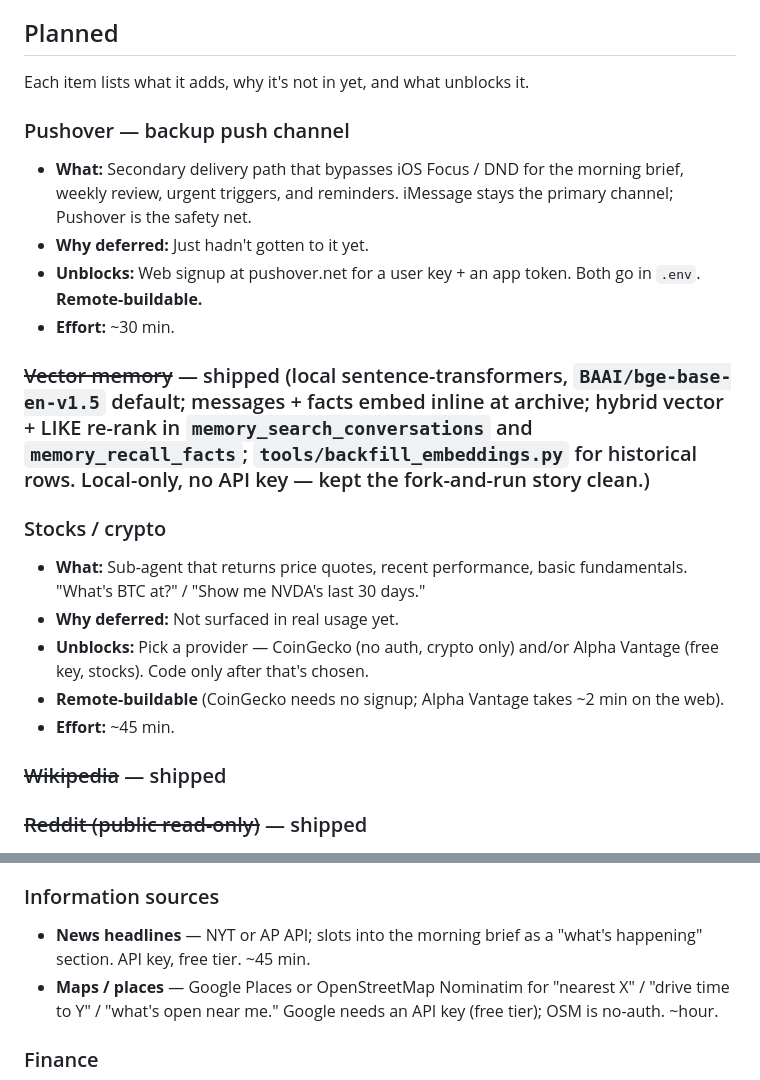
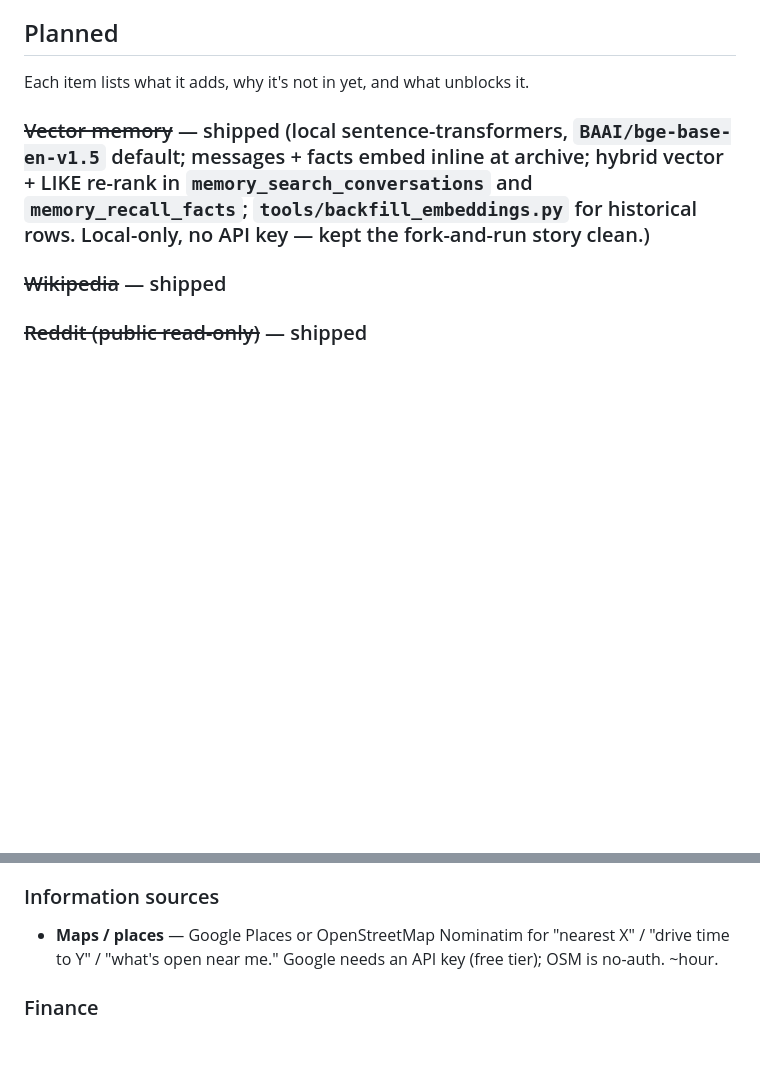
Before and after one commit to scuret/personal_agent, a Markdown page: v1/ROADMAP.md, 2 parts joined by grey strips. GitHub-like rendering; blank space fills up the shorter version.

Commit message:
ROADMAP: drop News headlines, Pushover, and Stocks/crypto
Trimming the planned list to what's actually planned to ship. None of
these three were close enough to the daily-use needle to justify the
maintenance surface:

- News headlines — would have crowded the morning brief; the existing
  brief format is dialed and doesn't need another section
- Pushover — fallback delivery path; iMessage + Telegram cover the
  surface that matters and adding a third channel is more wiring
- Stocks/crypto — not surfaced in real usage yet

Also updated README's "Remote-buildable now" list to match.

Co-Authored-By: Claude Opus 4.7 (1M context) <noreply@anthropic.com>

```diff
--- a/v1/ROADMAP.md
+++ b/v1/ROADMAP.md
@@ -42,20 +42,7 @@ Plus operational tooling and infrastructure:
 
 Each item lists what it adds, why it's not in yet, and what unblocks it.
 
-### Pushover — backup push channel
-- **What:** Secondary delivery path that bypasses iOS Focus / DND for the morning brief, weekly review, urgent triggers, and reminders. iMessage stays the primary channel; Pushover is the safety net.
-- **Why deferred:** Just hadn't gotten to it yet.
-- **Unblocks:** Web signup at pushover.net for a user key + an app token. Both go in `.env`. **Remote-buildable.**
-- **Effort:** ~30 min.
-
 ### ~~Vector memory~~ — shipped (local sentence-transformers, `BAAI/bge-base-en-v1.5` default; messages + facts embed inline at archive; hybrid vector + LIKE re-rank in `memory_search_conversations` and `memory_recall_facts`; `tools/backfill_embeddings.py` for historical rows. Local-only, no API key — kept the fork-and-run story clean.)
-
-### Stocks / crypto
-- **What:** Sub-agent that returns price quotes, recent performance, basic fundamentals. "What's BTC at?" / "Show me NVDA's last 30 days."
-- **Why deferred:** Not surfaced in real usage yet.
-- **Unblocks:** Pick a provider — CoinGecko (no auth, crypto only) and/or Alpha Vantage (free key, stocks). Code only after that's chosen.
-- **Remote-buildable** (CoinGecko needs no signup; Alpha Vantage takes ~2 min on the web).
-- **Effort:** ~45 min.
 
 ### ~~Wikipedia~~ — shipped
 ### ~~Reddit (public read-only)~~ — shipped
@@ -131,7 +118,6 @@ Each entry has enough metadata to scope when promoted to "Planned."
 - **Apple Mail.app** — search/draft against non-Gmail accounts if you have any. ~hour.
 
 ### Information sources
-- **News headlines** — NYT or AP API; slots into the morning brief as a "what's happening" section. API key, free tier. ~45 min.
 - **Maps / places** — Google Places or OpenStreetMap Nominatim for "nearest X" / "drive time to Y" / "what's open near me." Google needs an API key (free tier); OSM is no-auth. ~hour.
 
 ### Finance
```
Also changed, not shown: v1/README.md (+2 -3 lines).
